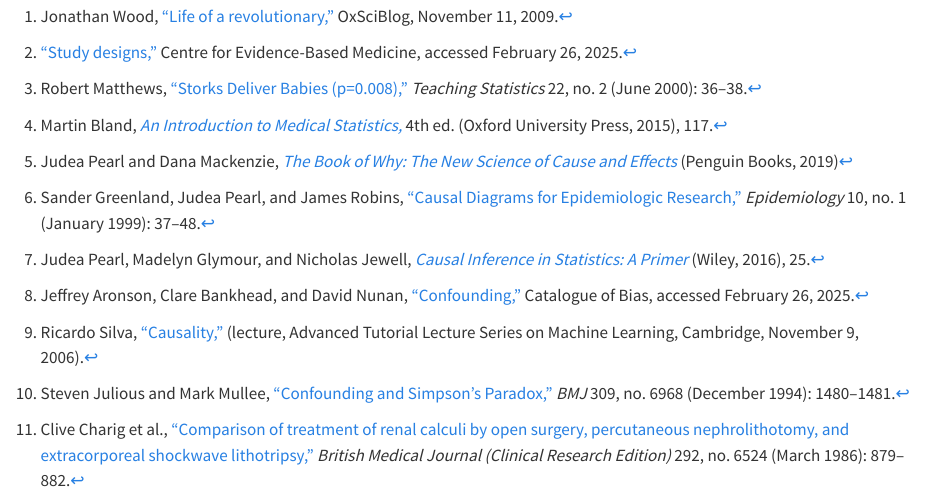
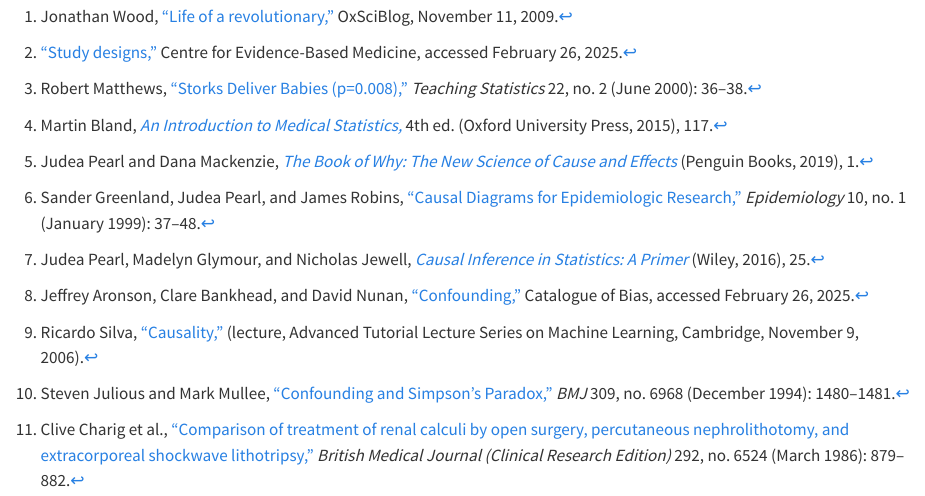
Before and after one commit to medmaths/medmaths.github.io, a Quarto document (posts/observational-studies-and-causal-inference/index.qmd): the page in a window 1100 px wide, from 10090 px down. Rendered offline with R 4.5, knitr and Pandoc in place of Quarto, with nearby package versions; long lines of code are wrapped.

Commit message:
Adding page number to reference

```diff
--- a/posts/observational-studies-and-causal-inference/index.qmd
+++ b/posts/observational-studies-and-causal-inference/index.qmd
@@ -539,7 +539,7 @@
 [^2]: ["Study designs,"](https://www.cebm.ox.ac.uk/resources/ebm-tools/study-designs) Centre for Evidence-Based Medicine, accessed February 26, 2025.
 [^3]: Robert Matthews, ["Storks Deliver Babies (p=0.008),"](https://doi.org/10.1111/1467-9639.00013) *Teaching Statistics* 22, no. 2 (June 2000): 36--38.
 [^4]: Martin Bland, [*An Introduction to Medical Statistics,*](https://openlibrary.org/books/OL27200959M/An_introduction_to_medical_statistics) 4th ed. (Oxford University Press, 2015), 117.
-[^5]: Judea Pearl and Dana Mackenzie, [*The Book of Why: The New Science of Cause and Effects*](https://openlibrary.org/books/OL28703772M/Book_of_Why) (Penguin Books, 2019)
+[^5]: Judea Pearl and Dana Mackenzie, [*The Book of Why: The New Science of Cause and Effects*](https://openlibrary.org/books/OL28703772M/Book_of_Why) (Penguin Books, 2019), 1.
 [^6]: Sander Greenland, Judea Pearl, and James Robins, ["Causal Diagrams for Epidemiologic Research,"](https://doi.org/10.1097%2F00001648-199901000-00008) *Epidemiology* 10, no. 1 (January 1999): 37--48.
 [^7]: Judea Pearl, Madelyn Glymour, and Nicholas Jewell, [*Causal Inference in Statistics: A Primer*](https://openlibrary.org/books/OL27305974M/Causal_Inference_in_Statistics) (Wiley, 2016), 25.
 [^8]: Jeffrey Aronson, Clare Bankhead, and David Nunan, ["Confounding,"](https://catalogofbias.org/biases/confounding/) Catalogue of Bias, accessed February 26, 2025.
```
Also changed, not shown: docs/search.json, 3 other files.
